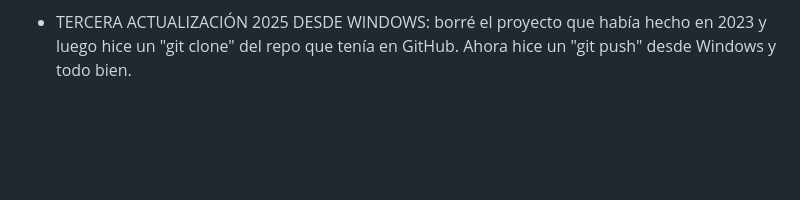
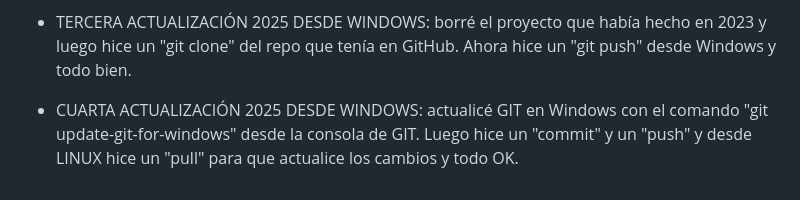
Before and after one commit to pablo984/PADAAR-Games, a Markdown page: README.md, the part around the change. Rendered like a GitHub page; blank space fills up the shorter version.

Commit message:
Agregado de una línea al README desde Windows

```diff
--- a/README.md
+++ b/README.md
@@ -59,3 +59,6 @@ para que ese commit quede con los nuevos datos correctos.
 
 * TERCERA ACTUALIZACIÓN 2025 DESDE WINDOWS: borré el proyecto que había hecho en 2023 y luego hice un "git clone" del repo que tenía
 en GitHub. Ahora hice un "git push" desde Windows y todo bien.
+
+* CUARTA ACTUALIZACIÓN 2025 DESDE WINDOWS: actualicé GIT en Windows con el comando "git update-git-for-windows" desde la consola de GIT.
+Luego hice un "commit" y un "push" y desde LINUX hice un "pull" para que actualice los cambios y todo OK.
```
